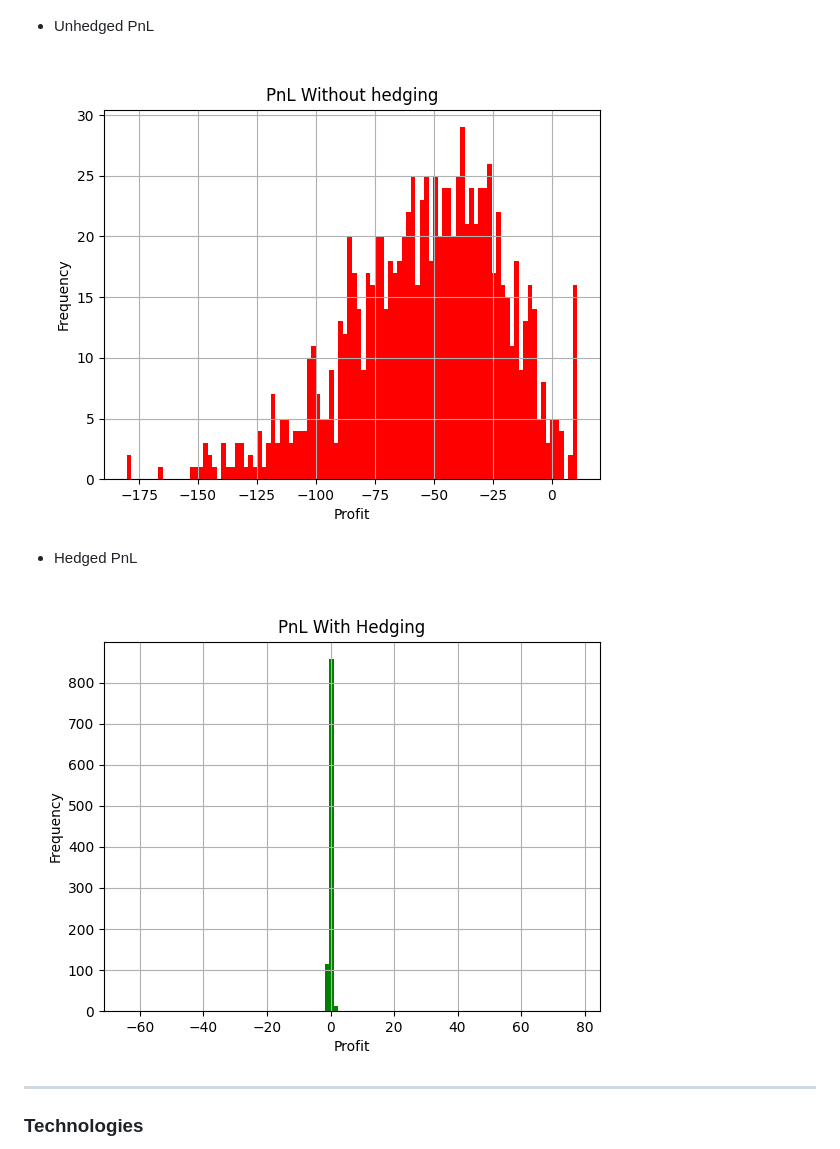
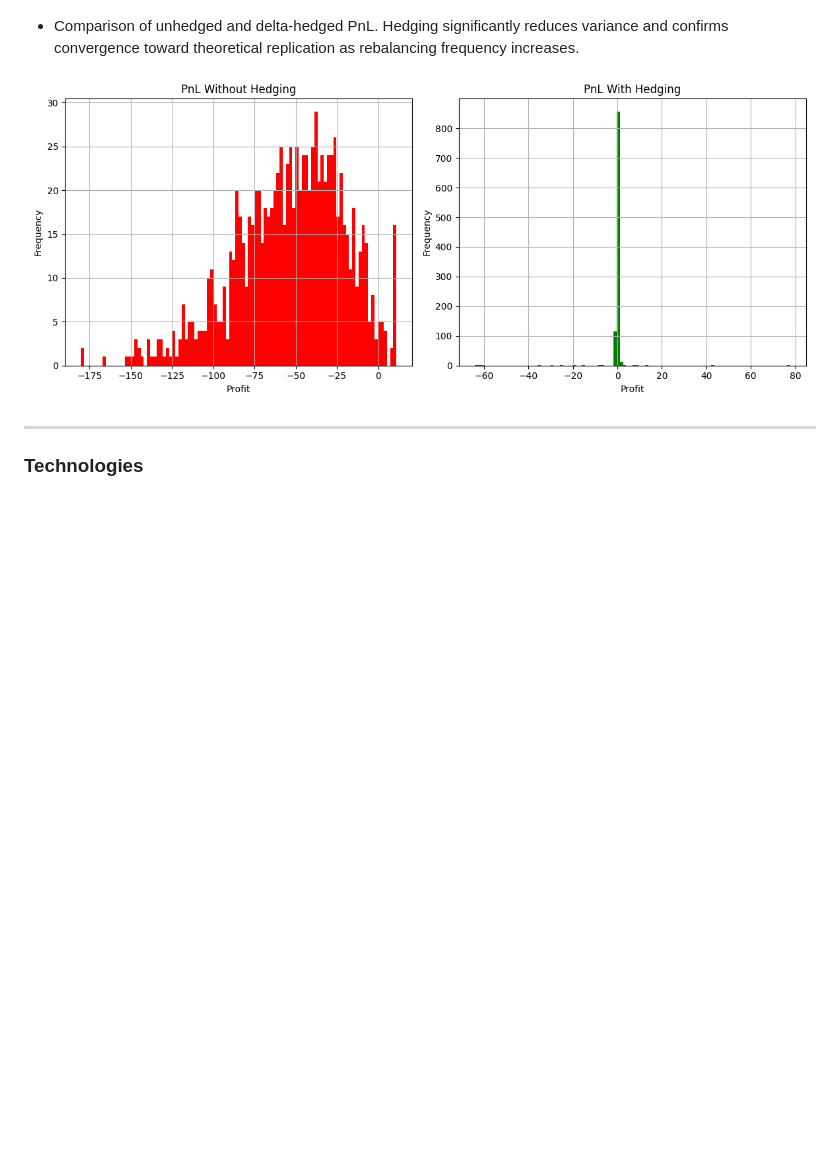
Before and after one commit to Richard1Dev/black-scholes-model-implementation, a Markdown page: README.md, the part around one of its changes. Drawn GitHub-style; pictures changed too: figures/PnL_with_vs_without_hedge.png (added); blank space fills up the shorter version.

Commit message:
readme pics updated

```diff
--- a/README.md
+++ b/README.md
@@ -56,13 +48,9 @@ A mathematical and computational implementation of the Black–Scholes model for
 
 ![Sample Path](figures/paths_ATM.png)
 
-- Unhedged PnL
+- Comparison of unhedged and delta-hedged PnL. Hedging significantly reduces variance and confirms convergence toward theoretical replication as rebalancing frequency increases.
 
-![Unhedged PnL](figures/PnL_without_hedge.png)
-
-- Hedged PnL
-
-![Hedged PnL](figures/PnL_with_hedge.png)
+![PnL Comparison](figures/PnL_with_vs_without_hedge.png)
 
 
 ---
```
Also changed, not shown: other parts of README.md (+3 -11 lines), 1 other file.
